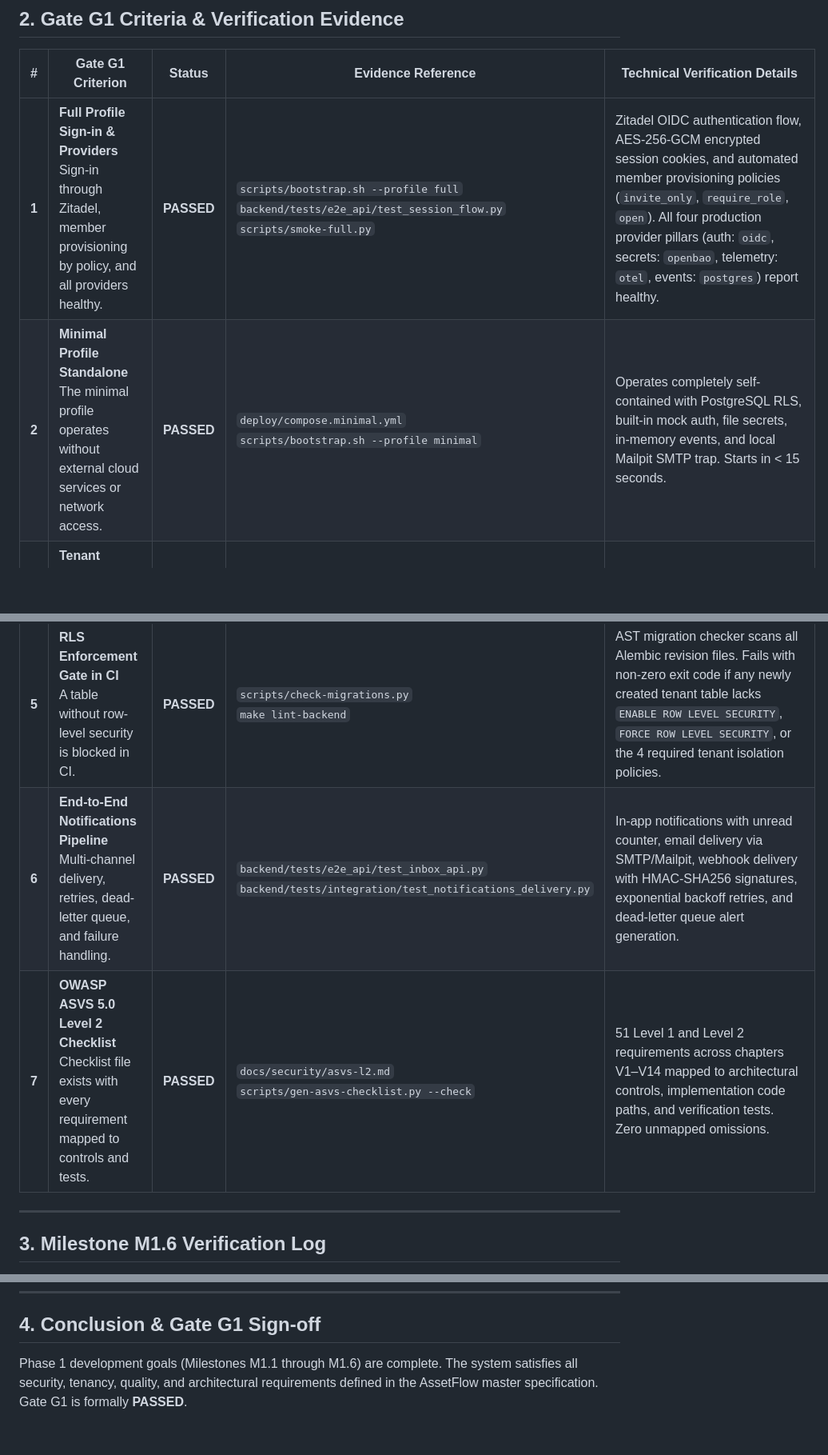
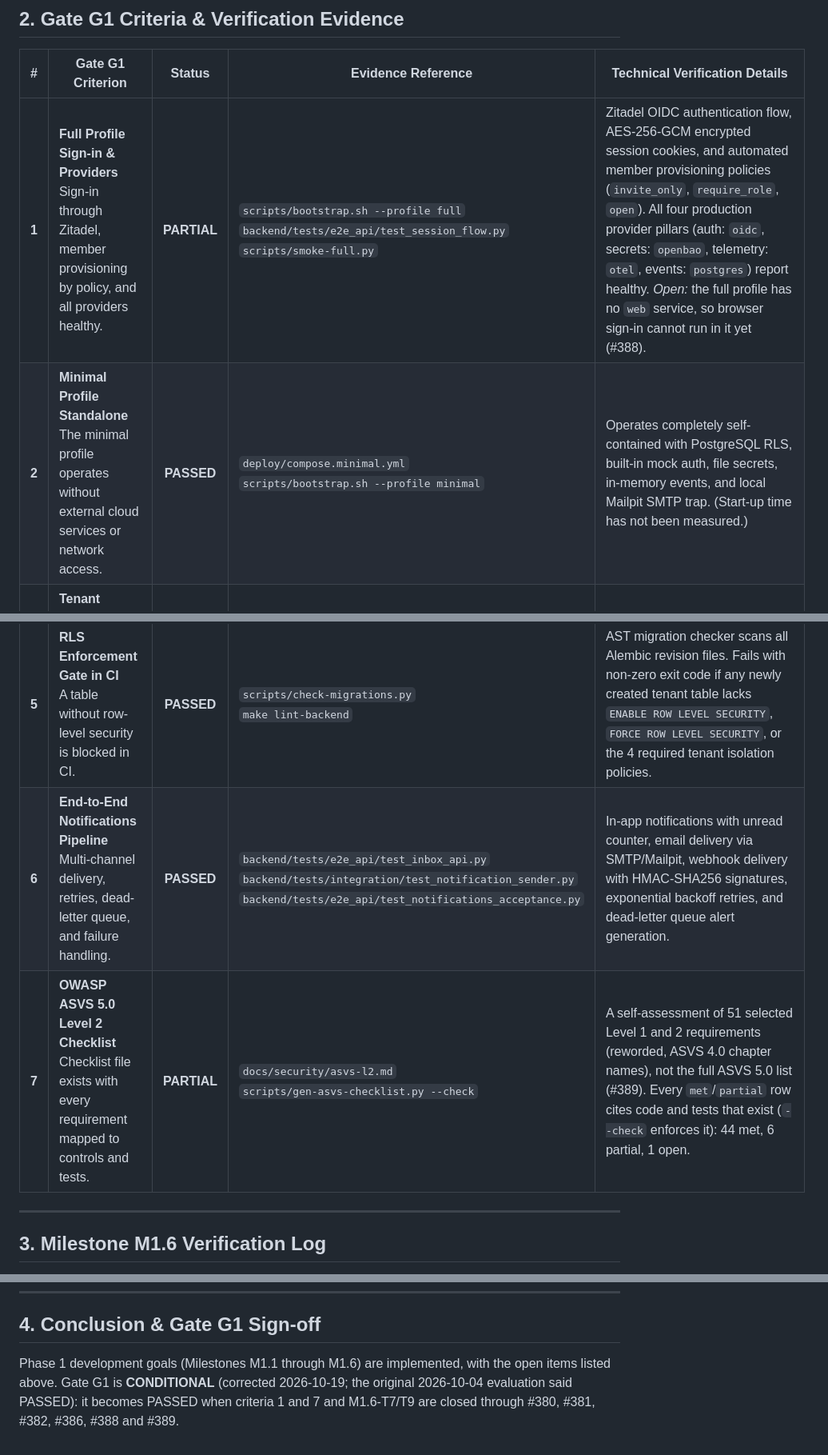
Before and after one commit to TinyPhi/AssetFlow, a Markdown page: docs/tracker/gate-g1.md, 3 parts joined by grey strips. Shown at 80% size. Rendered like a GitHub page; blank space fills up the shorter version.

```diff
--- a/docs/tracker/gate-g1.md
+++ b/docs/tracker/gate-g1.md
@@ -21,13 +21,13 @@ Gate G1 defines the technical and operational completion gate for Phase 1 of Ass
 
 | # | Gate G1 Criterion | Status | Evidence Reference | Technical Verification Details |
 |---|---|:---:|---|---|
-| **1** | **Full Profile Sign-in & Providers**<br>Sign-in through Zitadel, member provisioning by policy, and all providers healthy. | **PASSED** | `scripts/bootstrap.sh --profile full`<br>`backend/tests/e2e_api/test_session_flow.py`<br>`scripts/smoke-full.py` | Zitadel OIDC authentication flow, AES-256-GCM encrypted session cookies, and automated member provisioning policies (`invite_only`, `require_role`, `open`). All four production provider pillars (auth: `oidc`, secrets: `openbao`, telemetry: `otel`, events: `postgres`) report healthy. |
-| **2** | **Minimal Profile Standalone**<br>The minimal profile operates without external cloud services or network access. | **PASSED** | `deploy/compose.minimal.yml`<br>`scripts/bootstrap.sh --profile minimal` | Operates completely self-contained with PostgreSQL RLS, built-in mock auth, file secrets, in-memory events, and local Mailpit SMTP trap. Starts in < 15 seconds. |
+| **1** | **Full Profile Sign-in & Providers**<br>Sign-in through Zitadel, member provisioning by policy, and all providers healthy. | **PARTIAL** | `scripts/bootstrap.sh --profile full`<br>`backend/tests/e2e_api/test_session_flow.py`<br>`scripts/smoke-full.py` | Zitadel OIDC authentication flow, AES-256-GCM encrypted session cookies, and automated member provisioning policies (`invite_only`, `require_role`, `open`). All four production provider pillars (auth: `oidc`, secrets: `openbao`, telemetry: `otel`, events: `postgres`) report healthy. *Open:* the full profile has no `web` service, so browser sign-in cannot run in it yet (#388). |
+| **2** | **Minimal Profile Standalone**<br>The minimal profile operates without external cloud services or network access. | **PASSED** | `deploy/compose.minimal.yml`<br>`scripts/bootstrap.sh --profile minimal` | Operates completely self-contained with PostgreSQL RLS, built-in mock auth, file secrets, in-memory events, and local Mailpit SMTP trap. (Start-up time has not been measured.) |
 | **3** | **Tenant Isolation & Scope Leakage**<br>Zero cross-tenant data leakage; isolation and worker separation tests pass. | **PASSED** | `make test-isolation`<br>`backend/tests/isolation/` | PostgreSQL Row-Level Security (RLS) forced across all tenant tables. Every query filtered by `tenant_transaction` session context (`app.current_organization_id`). Worker processes operate with least-privilege credentials. |
 | **4** | **Authorization Matrix Verification**<br>Every route × role permutation verified against permissions and negative denials. | **PASSED** | `backend/tests/authz_matrix/test_matrix.py`<br>`docs/guides/testing.md` | 100% of API endpoints declare machine-readable `x-assetflow-permission` or `x-assetflow-public`. Automated test asserts 2xx on allowed roles and 403/404 on denied roles. Bidirectional platform-tenant boundary verified. |
 | **5** | **RLS Enforcement Gate in CI**<br>A table without row-level security is blocked in CI. | **PASSED** | `scripts/check-migrations.py`<br>`make lint-backend` | AST migration checker scans all Alembic revision files. Fails with non-zero exit code if any newly created tenant table lacks `ENABLE ROW LEVEL SECURITY`, `FORCE ROW LEVEL SECURITY`, or the 4 required tenant isolation policies. |
-| **6** | **End-to-End Notifications Pipeline**<br>Multi-channel delivery, retries, dead-letter queue, and failure handling. | **PASSED** | `backend/tests/e2e_api/test_inbox_api.py`<br>`backend/tests/integration/test_notifications_delivery.py` | In-app notifications with unread counter, email delivery via SMTP/Mailpit, webhook delivery with HMAC-SHA256 signatures, exponential backoff retries, and dead-letter queue alert generation. |
-| **7** | **OWASP ASVS 5.0 Level 2 Checklist**<br>Checklist file exists with every requirement mapped to controls and tests. | **PASSED** | `docs/security/asvs-l2.md`<br>`scripts/gen-asvs-checklist.py --check` | 51 Level 1 and Level 2 requirements across chapters V1–V14 mapped to architectural controls, implementation code paths, and verification tests. Zero unmapped omissions. |
+| **6** | **End-to-End Notifications Pipeline**<br>Multi-channel delivery, retries, dead-letter queue, and failure handling. | **PASSED** | `backend/tests/e2e_api/test_inbox_api.py`<br>`backend/tests/integration/test_notification_sender.py`<br>`backend/tests/e2e_api/test_notifications_acceptance.py` | In-app notifications with unread counter, email delivery via SMTP/Mailpit, webhook delivery with HMAC-SHA256 signatures, exponential backoff retries, and dead-letter queue alert generation. |
+| **7** | **OWASP ASVS 5.0 Level 2 Checklist**<br>Checklist file exists with every requirement mapped to controls and tests. | **PARTIAL** | `docs/security/asvs-l2.md`<br>`scripts/gen-asvs-checklist.py --check` | A self-assessment of 51 selected Level 1 and 2 requirements (reworded, ASVS 4.0 chapter names), not the full ASVS 5.0 list (#389). Every `met`/`partial` row cites code and tests that exist (`--check` enforces it): 44 met, 6 partial, 1 open. |
 
 ---
 
@@ -47,4 +47,4 @@ Gate G1 defines the technical and operational completion gate for Phase 1 of Ass
 
 ## 4. Conclusion & Gate G1 Sign-off
 
-Phase 1 development goals (Milestones M1.1 through M1.6) are complete. The system satisfies all security, tenancy, quality, and architectural requirements defined in the AssetFlow master specification. Gate G1 is formally **PASSED**.
+Phase 1 development goals (Milestones M1.1 through M1.6) are implemented, with the open items listed above. Gate G1 is **CONDITIONAL** (corrected 2026-10-19; the original 2026-10-04 evaluation said PASSED): it becomes PASSED when criteria 1 and 7 and M1.6-T7/T9 are closed through #380, #381, #382, #386, #388 and #389.
```
Also changed, not shown: other parts of docs/tracker/gate-g1.md (+1 -1 lines), docs/tracker/roadmap-tracker.md (+5 -5 lines).
